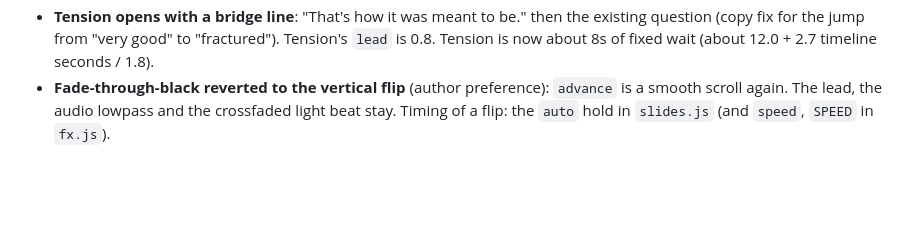
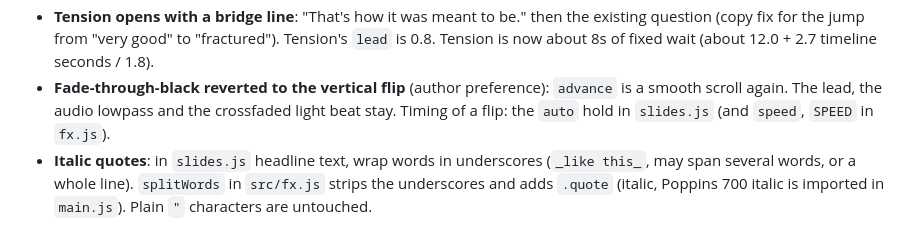
Before and after one commit to chauandrew/gospel-experience, a Markdown page: docs/DECISIONS.md, the part around the change. Drawn GitHub-style; blank space fills up the shorter version.

Commit message:
Document italic quote syntax
Co-Authored-By: Claude Sonnet 5.5 <noreply@anthropic.com>

```diff
--- a/docs/DECISIONS.md
+++ b/docs/DECISIONS.md
@@ -119,3 +119,4 @@ Format: date, decision, why, alternatives rejected.
 - **Softer warm-to-dark cut (man to tension)**: `lead: 1.1` on tension gives the dark art about 0.6s alone before the question lands; the first image of a beat without a `bg` now starts at 0, not with the text. The track being left (`ambient`) is muffled by a per-track lowpass (20 kHz to 400 Hz) over the 2s crossfade (`src/audio.js`). Audio change is untested by ear. Skipped from the pasted advice: extra "Anxiety" word, vignette and a desaturation tween (the dark art is already dim).
 - **Tension opens with a bridge line**: "That's how it was meant to be." then the existing question (copy fix for the jump from "very good" to "fractured"). Tension's `lead` is 0.8. Tension is now about 8s of fixed wait (about 12.0 + 2.7 timeline seconds / 1.8).
 - **Fade-through-black reverted to the vertical flip** (author preference): `advance` is a smooth scroll again. The lead, the audio lowpass and the crossfaded light beat stay. Timing of a flip: the `auto` hold in `slides.js` (and `speed`, `SPEED` in `fx.js`).
+- **Italic quotes**: in `slides.js` headline text, wrap words in underscores (`_like this_`, may span several words, or a whole line). `splitWords` in `src/fx.js` strips the underscores and adds `.quote` (italic, Poppins 700 italic is imported in `main.js`). Plain `"` characters are untouched.
```
